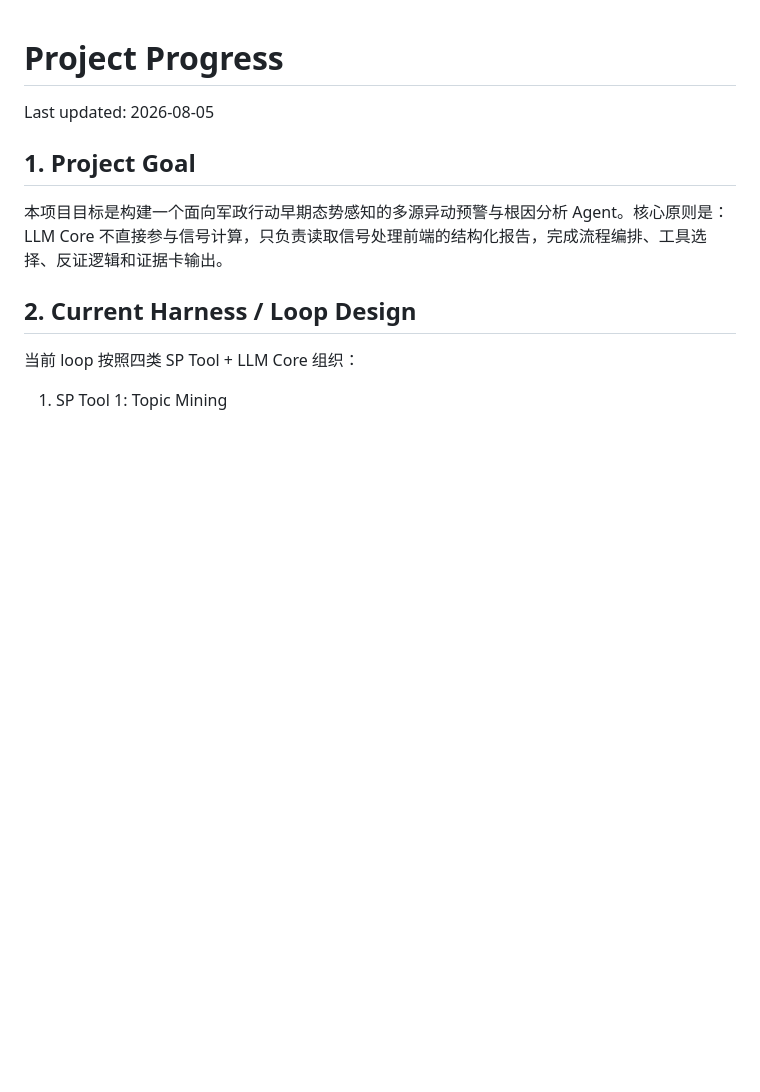
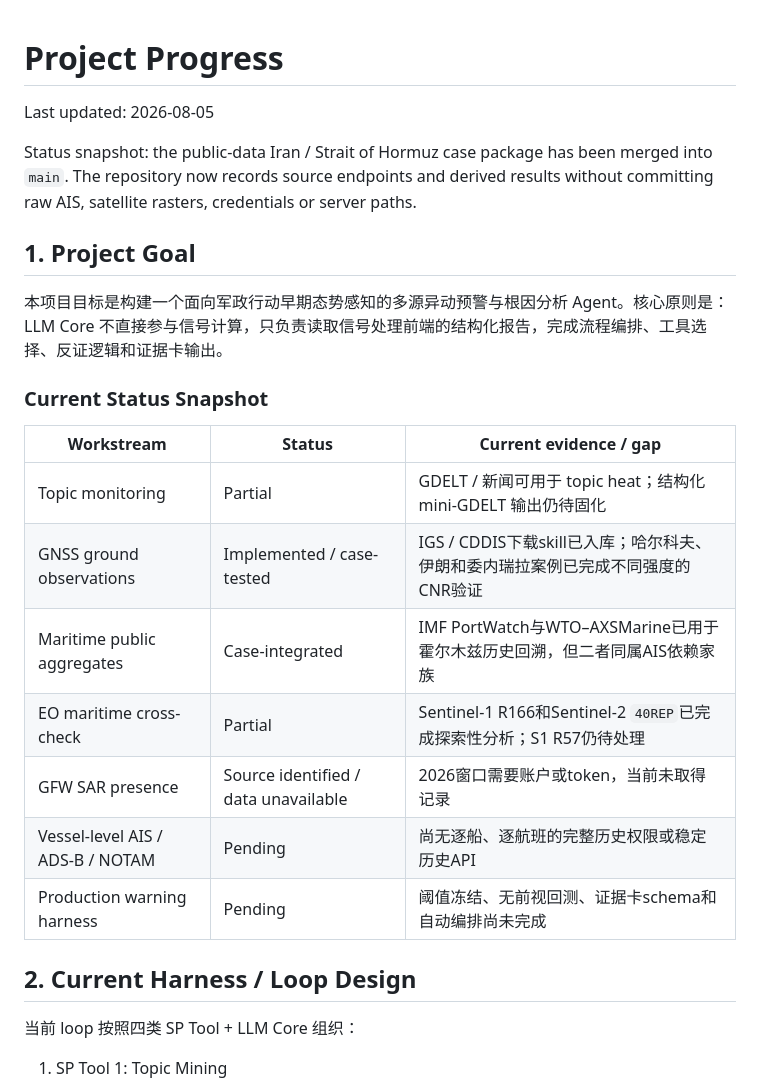
Before and after one commit to XNChenSRIBD/Intelligent-Military-Early-Warning-Agent, a Markdown page: PROJECT_PROGRESS.md, the part around one of its changes. Rendered like a GitHub page; blank space fills up the shorter version.

```diff
--- a/PROJECT_PROGRESS.md
+++ b/PROJECT_PROGRESS.md
@@ -2,9 +2,23 @@
 
 Last updated: 2026-08-05
 
+Status snapshot: the public-data Iran / Strait of Hormuz case package has been merged into `main`. The repository now records source endpoints and derived results without committing raw AIS, satellite rasters, credentials or server paths.
+
 ## 1. Project Goal
 
 本项目目标是构建一个面向军政行动早期态势感知的多源异动预警与根因分析 Agent。核心原则是：LLM Core 不直接参与信号计算，只负责读取信号处理前端的结构化报告，完成流程编排、工具选择、反证逻辑和证据卡输出。
+
+### Current Status Snapshot
+
+| Workstream | Status | Current evidence / gap |
+|---|---|---|
+| Topic monitoring | Partial | GDELT / 新闻可用于 topic heat；结构化 mini-GDELT 输出仍待固化 |
+| GNSS ground observations | Implemented / case-tested | IGS / CDDIS下载skill已入库；哈尔科夫、伊朗和委内瑞拉案例已完成不同强度的CNR验证 |
+| Maritime public aggregates | Case-integrated | IMF PortWatch与WTO–AXSMarine已用于霍尔木兹历史回溯，但二者同属AIS依赖家族 |
+| EO maritime cross-check | Partial | Sentinel-1 R166和Sentinel-2 `40REP`已完成探索性分析；S1 R57仍待处理 |
+| GFW SAR presence | Source identified / data unavailable | 2026窗口需要账户或token，当前未取得记录 |
+| Vessel-level AIS / ADS-B / NOTAM | Pending | 尚无逐船、逐航班的完整历史权限或稳定历史API |
+| Production warning harness | Pending | 阈值冻结、无前视回测、证据卡schema和自动编排尚未完成 |
 
 ## 2. Current Harness / Loop Design
 
```
Also changed, not shown: other parts of PROJECT_PROGRESS.md (+52 -9 lines).
